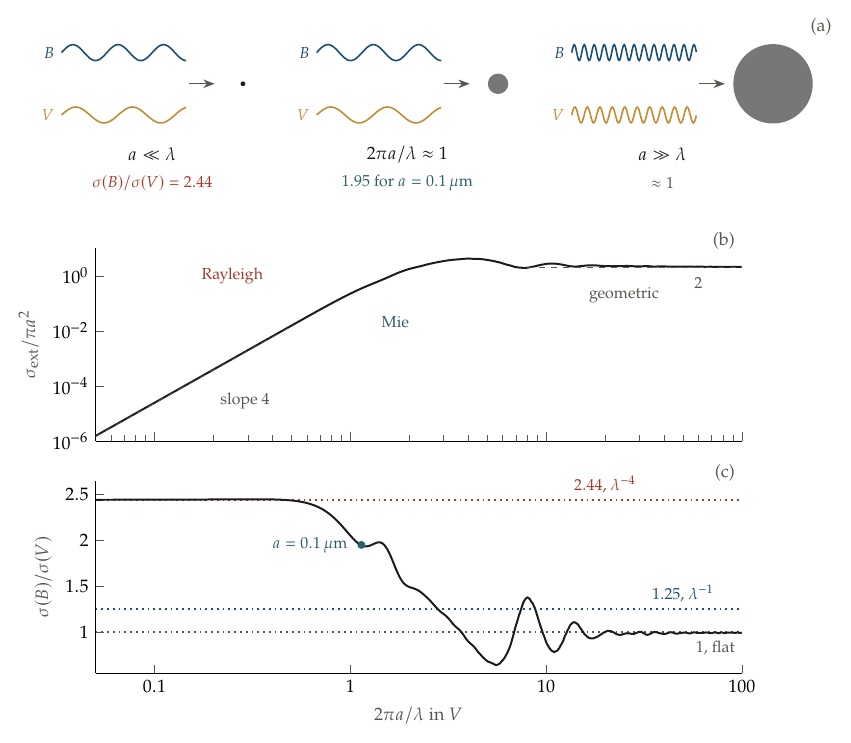
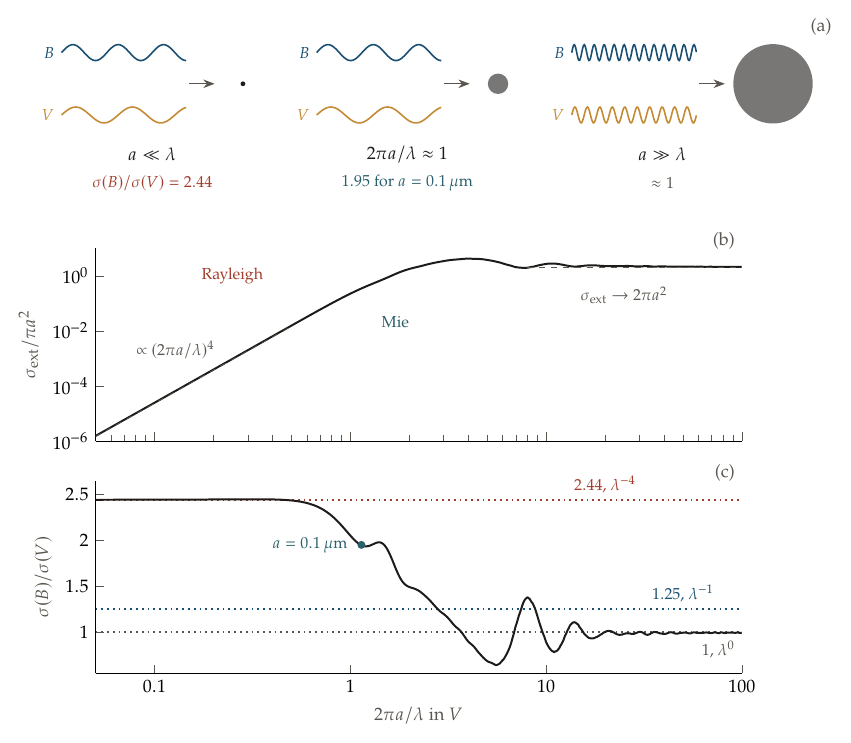
Before and after one commit to lunar-photon/AstroPhysics-notes, a LaTeX figure (fig_sources/fig_ch4_grain_size.tex): the whole page. Compiled offline with pdfLaTeX.

Commit message:
ch4: Fig 4.2 labels state the laws instead of slope, geometric and flat

```diff
--- a/fig_sources/fig_ch4_grain_size.tex
+++ b/fig_sources/fig_ch4_grain_size.tex
@@ -58,11 +58,10 @@
     \addplot[ink, line width=1pt, each nth point=3] table[x index=0, y index=1] {\datadir mie.dat};
     \addplot[muted, dashed, domain=0.05:0.5, samples=2] {2*x^4*0.0865*4/3};
     \addplot[muted, dashed, domain=8:100, samples=2] {2};
-    \node[muted, anchor=north west, font=\footnotesize] at (axis cs:0.2,1e-4) {slope 4};
+    \node[muted, anchor=east, font=\footnotesize] at (axis cs:0.22,2e-3) {$\propto(2\pi a/\lambda)^4$};
     \node[accent, font=\footnotesize] at (axis cs:0.25,1) {Rayleigh};
     \node[accent2, font=\footnotesize] at (axis cs:1.7,0.02) {Mie};
-    \node[muted, font=\footnotesize] at (axis cs:25,0.2) {geometric};
-    \node[muted, anchor=north, font=\footnotesize] at (axis cs:60,1.6) {$2$};
+    \node[muted, font=\footnotesize] at (axis cs:25,0.2) {$\sigma_{\rm ext}\to2\pi a^2$};
     \node[muted, anchor=north east] at (rel axis cs:1,1.12) {(b)};
   \end{axis}
   % ---------- (c) the B-to-V step ----------
@@ -78,7 +77,7 @@
     \node[accent2, anchor=east, font=\footnotesize] at (axis cs:1.05,\FourMieSzeroone) {$a=0.1\,\mu\mathrm m$};
     \node[accent, anchor=south, font=\footnotesize] at (axis cs:20,2.44) {$2.44$, $\lambda^{-4}$};
     \node[astroblue, anchor=south, font=\footnotesize] at (axis cs:50,1.25) {$1.25$, $\lambda^{-1}$};
-    \node[muted, anchor=north east, font=\footnotesize] at (axis cs:100,0.98) {$1$, flat};
+    \node[muted, anchor=north east, font=\footnotesize] at (axis cs:100,0.98) {$1$, $\lambda^{0}$};
     \node[muted, anchor=north east] at (rel axis cs:1,1.12) {(c)};
   \end{axis}
 \end{tikzpicture}
```
Also changed, not shown: WORKING.md (+2 -0 lines), figs/fig_ch4_grain_size.pdf, 1 other file.
